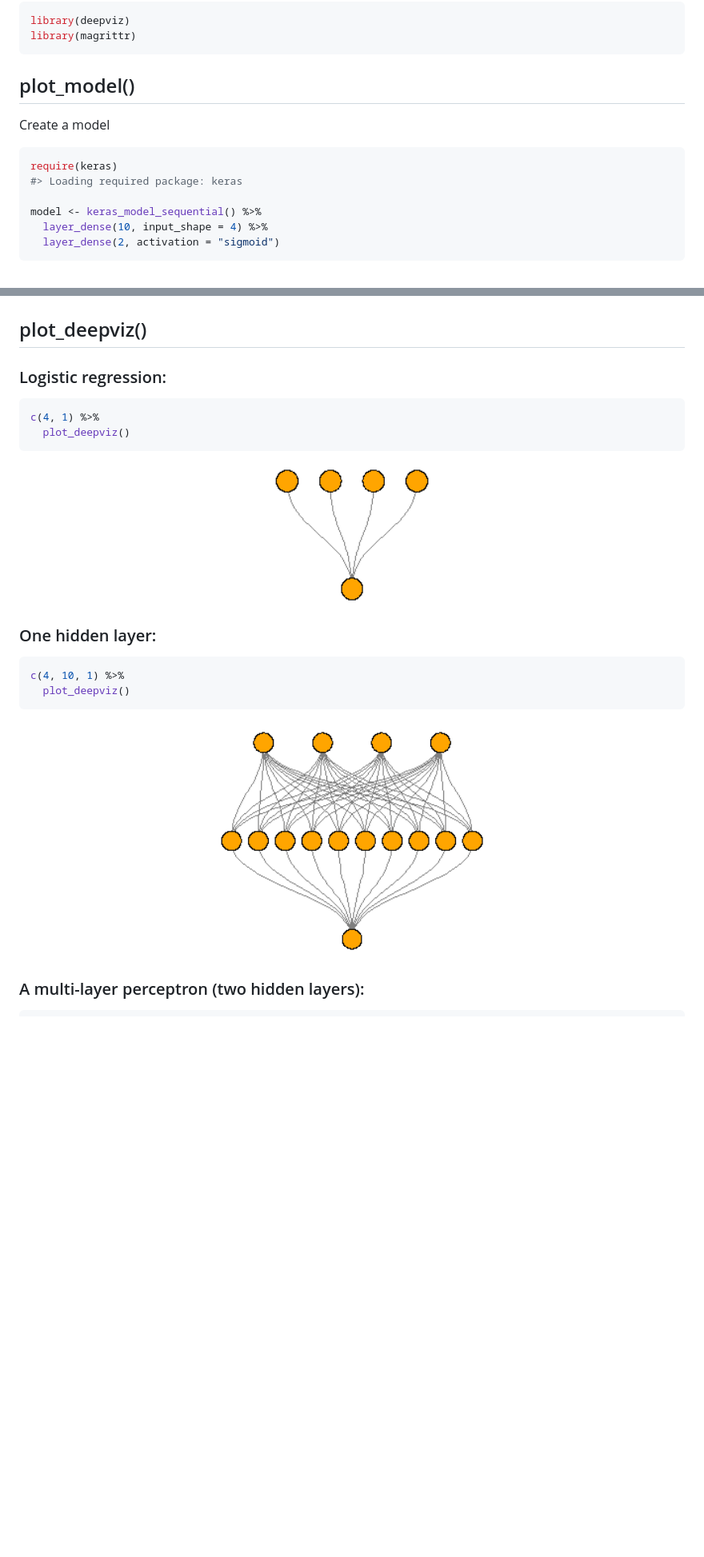
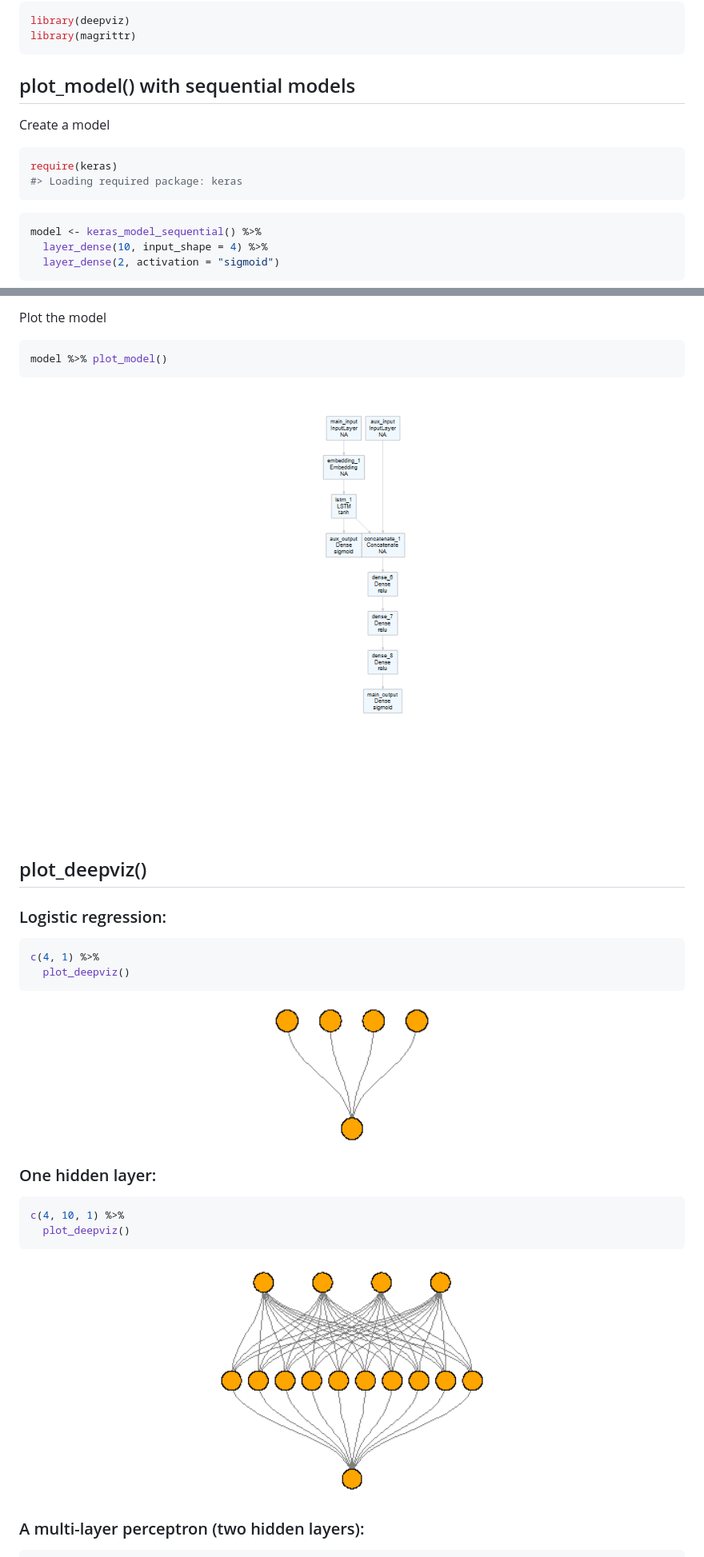
Before and after one commit to andrie/deepviz, a Markdown page: README.md, 2 parts joined by grey strips. Shown at 80% size. GitHub-like rendering; pictures changed too: man/figures/README-network-webshot-1-1.png (added), man/figures/README-unnamed-chunk-5-1.png, man/figures/README-unnamed-chunk-6-1.png; blank space fills up the shorter version.

Commit message:
First attempt at networked models #1

````diff
--- a/README.md
+++ b/README.md
@@ -19,14 +19,16 @@ library(deepviz)
 library(magrittr)
 ```
 
-## plot\_model()
+## plot\_model() with sequential models
 
 Create a model
 
 ``` r
 require(keras)
 #> Loading required package: keras
+```
 
+``` r
 model <- keras_model_sequential() %>%
   layer_dense(10, input_shape = 4) %>%
   layer_dense(2, activation = "sigmoid")
@@ -64,3 +129,10 @@ model %>% plot_model()
+Plot the model
+
+``` r
+model %>% plot_model()
+```
+
+<img src="man/figures/README-network-webshot-1-1.png" width="100%" />
 
 ## plot\_deepviz()
 
@@ -71,7 +143,7 @@ c(4, 1) %>%
   plot_deepviz()
 ```
 
-<img src="man/figures/README-unnamed-chunk-6-1.png" width="100%" />
+<img src="man/figures/README-unnamed-chunk-5-1.png" width="100%" />
 
 ### One hidden layer:
 
@@ -80,7 +152,7 @@ c(4, 10, 1) %>%
   plot_deepviz()
 ```
 
-<img src="man/figures/README-unnamed-chunk-7-1.png" width="100%" />
+<img src="man/figures/README-unnamed-chunk-6-1.png" width="100%" />
 
 ### A multi-layer perceptron (two hidden layers):
 
````
Also changed, not shown: other parts of README.md (+66 -3 lines), man/figures/README-model-seq-2-1.png (added), man/figures/README-unnamed-chunk-8-1.png, 10 other files.
